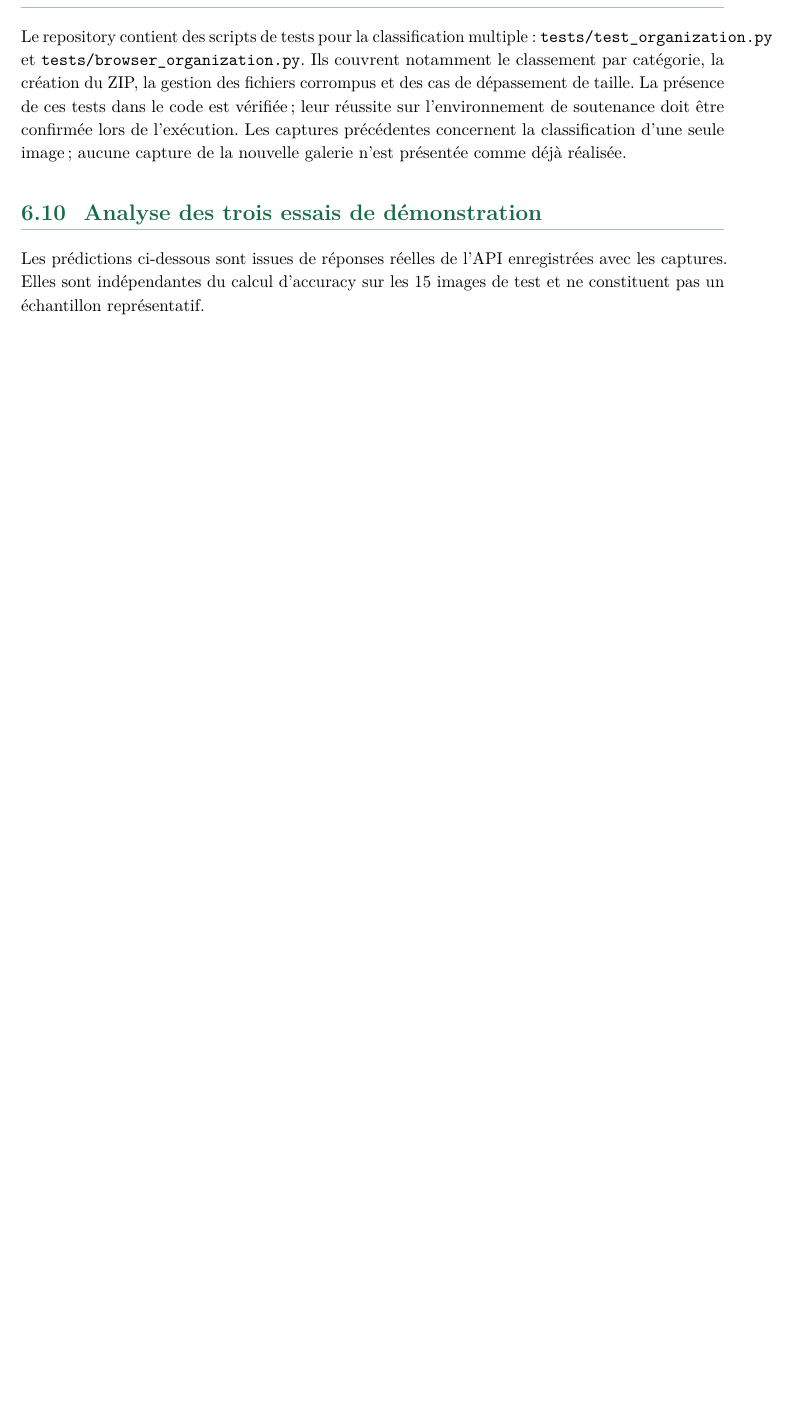
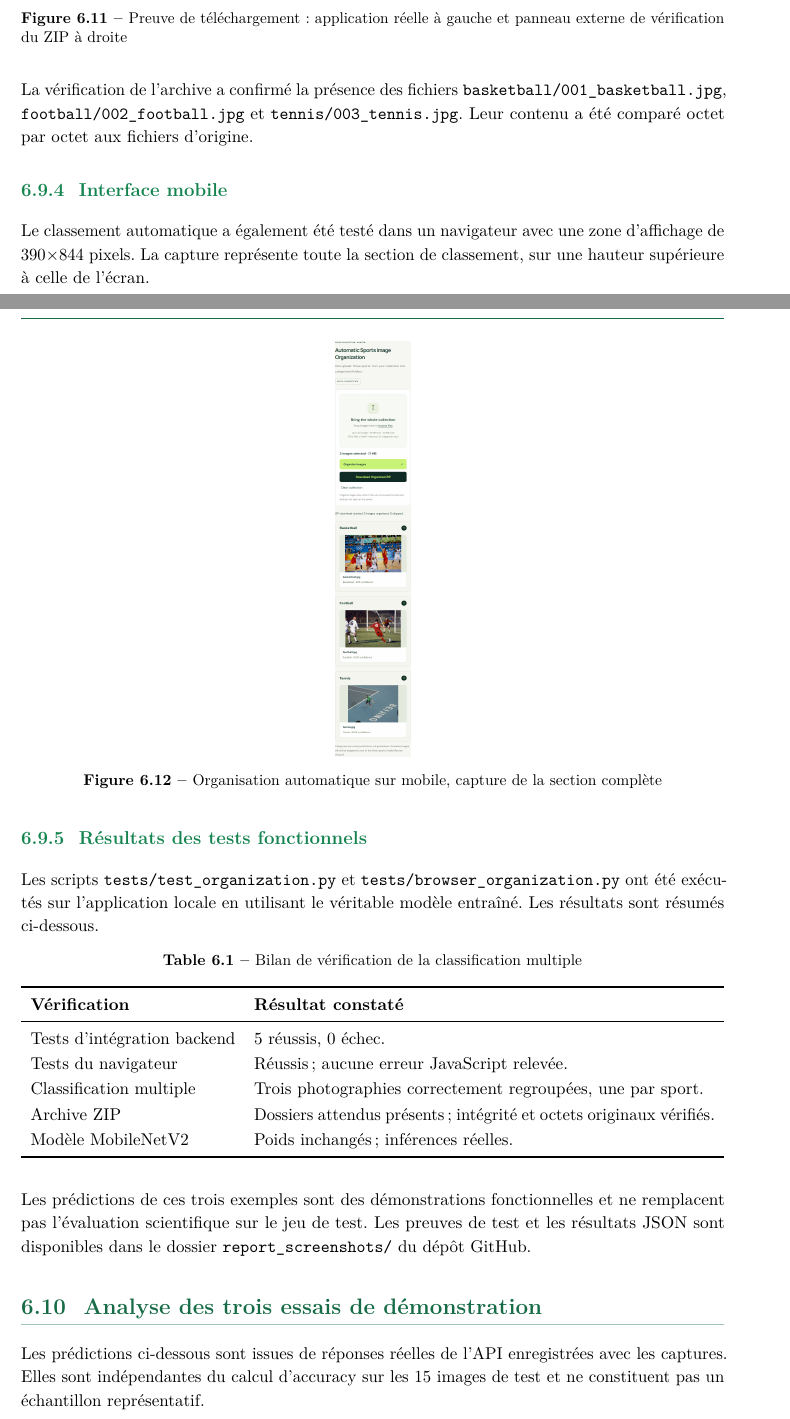
Before and after one commit to aminebenserrar/sportsvision-ai, a LaTeX document (rapport/rapport_sportsvision.tex): part of page 23 of 28 before the commit and two parts of pages 26 and 27 of 33 after it, the two joined at a grey line, cut at the place of the change, the shorter picture padded with empty space. Compiled offline with pdfLaTeX.

Commit message:
Integrate four verified batch organizer screenshots and real integration test evidence into report

```diff
--- a/rapport/rapport_sportsvision.tex
+++ b/rapport/rapport_sportsvision.tex
@@ -503,4 +503,3 @@ Une section informative explique la préparation de l'image, le recours à Mobil
 L'interface a aussi été capturée dans un navigateur utilisant un viewport de 390$\times$844 pixels, montrant la disposition responsive.
 \photo[0.40]{08_mobile_viewport.png}{Version mobile de l'interface SportsVision AI}
 \section{Vérification de la nouvelle fonctionnalité}
-Le repository contient des scripts de tests pour la classification multiple : \texttt{tests/test\_organization.py} et \texttt{tests/browser\_organization.py}. Ils couvrent notamment le classement par catégorie, la création du ZIP, la gestion des fichiers corrompus et des cas de dépassement de taille. La présence de ces tests dans le code est vérifiée ; leur réussite sur l'environnement de soutenance doit être confirmée lors de l'exécution. Les captures précédentes concernent la classification d'une seule image ; aucune capture de la nouvelle galerie n'est présentée comme déjà réalisée.
@@ -507,3 +518,28 @@ Le repository contient des scripts de tests pour la classification multiple : \t
+\photo[0.86]{11_zip_download.png}{Preuve de téléchargement : application réelle à gauche et panneau externe de vérification du ZIP à droite}
+
+La vérification de l'archive a confirmé la présence des fichiers \texttt{basketball/001\_basketball.jpg}, \texttt{football/002\_football.jpg} et \texttt{tennis/003\_tennis.jpg}. Leur contenu a été comparé octet par octet aux fichiers d'origine.
+
+\subsection{Interface mobile}
+Le classement automatique a également été testé dans un navigateur avec une zone d'affichage de 390$\times$844 pixels. La capture représente toute la section de classement, sur une hauteur supérieure à celle de l'écran.
+\photo[0.43]{12_batch_mobile.png}{Organisation automatique sur mobile, capture de la section complète}
+
+\subsection{Résultats des tests fonctionnels}
+Les scripts \texttt{tests/test\_organization.py} et \texttt{tests/browser\_organization.py} ont été exécutés sur l'application locale en utilisant le véritable modèle entraîné. Les résultats sont résumés ci-dessous.
+\begin{table}[H]\centering
+\caption{Bilan de vérification de la classification multiple}
+\begin{tabularx}{\textwidth}{lX}
+\toprule
+\textbf{Vérification} & \textbf{Résultat constaté}\\
+\midrule
+Tests d'intégration backend & 5 réussis, 0 échec.\\
+Tests du navigateur & Réussis ; aucune erreur JavaScript relevée.\\
+Classification multiple & Trois photographies correctement regroupées, une par sport.\\
+Archive ZIP & Dossiers attendus présents ; intégrité et octets originaux vérifiés.\\
+Modèle MobileNetV2 & Poids inchangés ; inférences réelles.\\
+\bottomrule
+\end{tabularx}
+\end{table}
+Les prédictions de ces trois exemples sont des démonstrations fonctionnelles et ne remplacent pas l'évaluation scientifique sur le jeu de test. Les preuves de test et les résultats JSON sont disponibles dans le dossier \texttt{report\_screenshots/} du dépôt GitHub.
 
 \section{Analyse des trois essais de démonstration}
 Les prédictions ci-dessous sont issues de réponses réelles de l'API enregistrées avec les captures. Elles sont indépendantes du calcul d'accuracy sur les 15 images de test et ne constituent pas un échantillon représentatif.
```
Also changed, not shown: rapport/rapport_sportsvision.tex (12 more changed lines).
